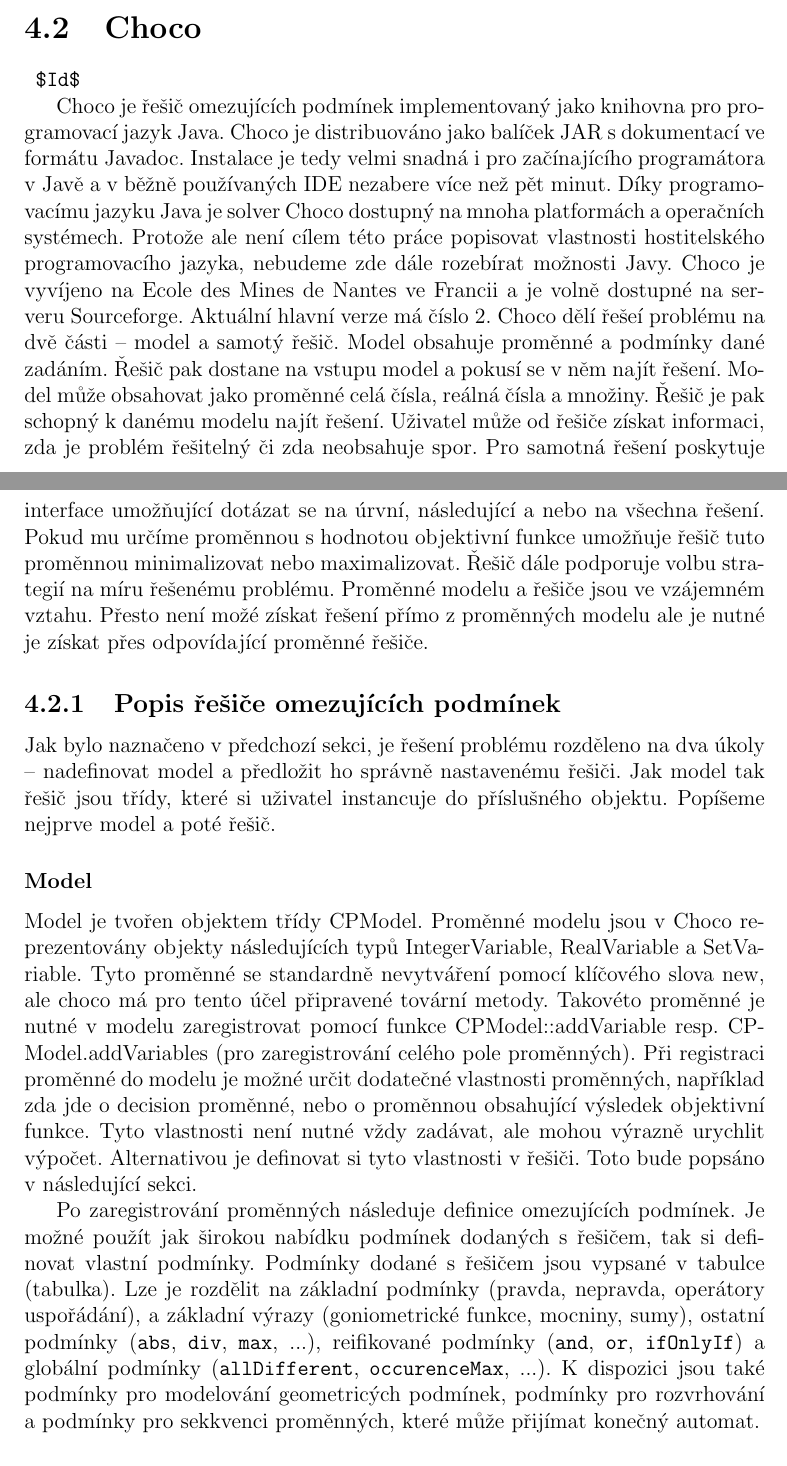
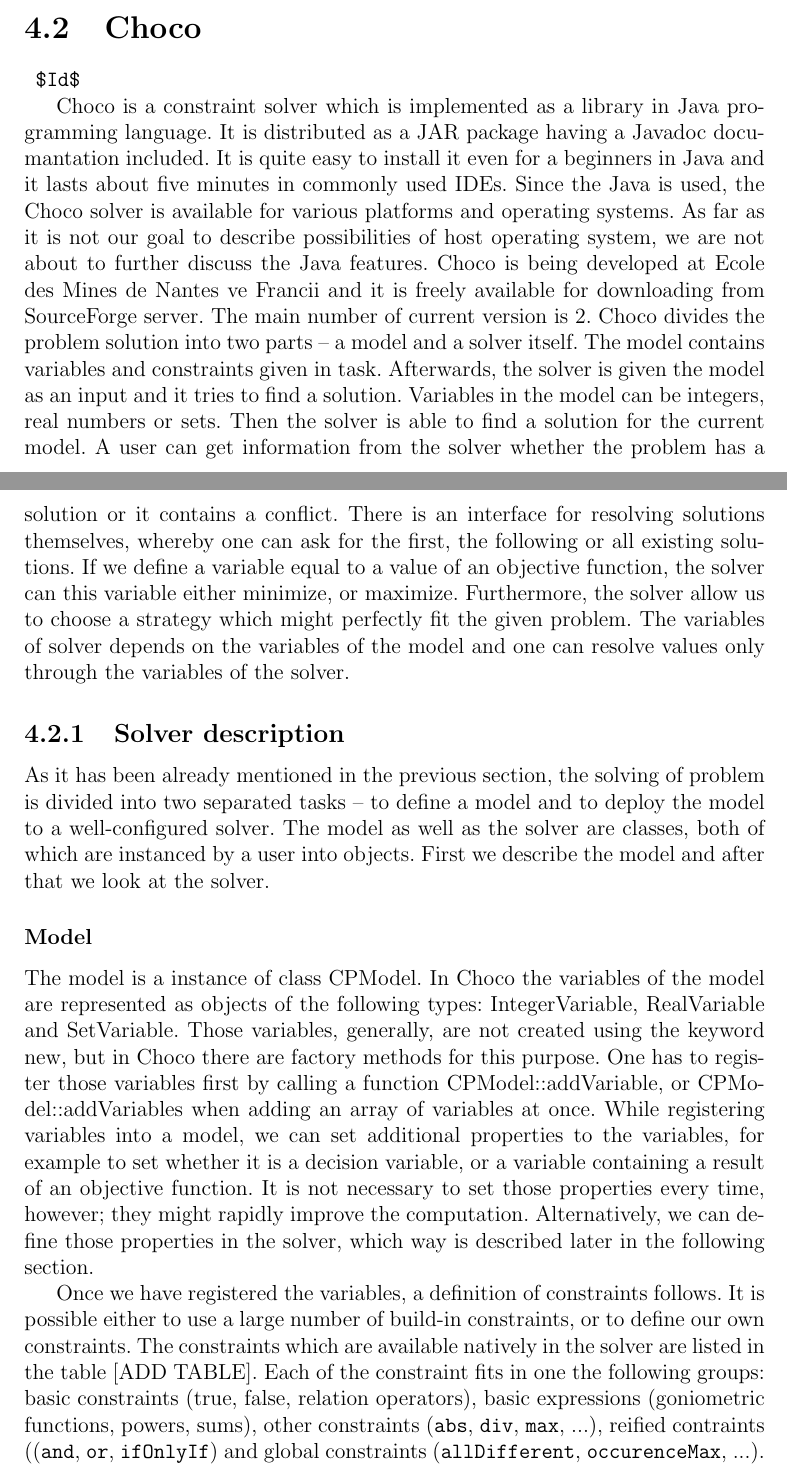
Before and after one commit to tutchek/bsc_thesis, a LaTeX thesis (bc_prototype.tex, which reads chapters/constraint-solvers/choco.tex): two parts of pages 26 and 27 of 42, joined at a grey line, cut so that both start at the same text. Compiled offline with pdfLaTeX; the source files are stored in an older character set and shown here as Unicode.

Commit message:
Partially translated the Choco chapter.
git-svn-id: https://obchod.sunnysoft.dev/svn/tulacekm/bc_thesis@148 40b8064c-db18-974a-a49b-86e497196d76

```diff
--- a/chapters/constraint-solvers/choco.tex
+++ b/chapters/constraint-solvers/choco.tex
@@ -1,53 +1,53 @@
 \section{Choco}
 \verb= $Id$ =
 
-Choco je řešič omezujících podmínek implementovaný jako knihovna pro programovací
-jazyk Java. Choco je distribuováno jako balíček JAR s dokumentací ve formátu Javadoc.
-Instalace je tedy velmi snadná i pro začínajícího programátora v Javě a v běžně
-používaných IDE nezabere více než pět minut. Díky programovacímu jazyku Java je
-solver Choco dostupný na mnoha platformách a operačních systémech. Protože ale
-není cílem této práce popisovat vlastnosti hostitelského programovacího jazyka,
-nebudeme zde dále rozebírat možnosti Javy. Choco je vyvíjeno na Ecole des Mines
-de Nantes ve Francii a je volně dostupné na serveru Sourceforge. Aktuální hlavní
-verze má číslo 2. Choco dělí řešeí problému na dvě části -- model a samotý řešič.
-Model obsahuje proměnné a podmínky dané zadáním. Řešič pak dostane na vstupu model
-a pokusí se v něm najít řešení. Model může obsahovat jako proměnné celá čísla,
-reálná čísla a množiny. Řešič je pak schopný k danému modelu najít řešení. Uživatel
-může od řešiče získat informaci, zda je problém řešitelný či zda neobsahuje spor.
-Pro samotná řešení poskytuje interface umožňující dotázat se na úrvní, následující
-a nebo na všechna řešení. Pokud mu určíme proměnnou s hodnotou objektivní funkce
-umožňuje řešič tuto proměnnou minimalizovat nebo maximalizovat. Řešič dále podporuje
-volbu strategií na míru řešenému problému. Proměnné modelu a řešiče jsou ve vzájemném
-vztahu. Přesto není možé získat řešení přímo z proměnných modelu ale je nutné je
-získat přes odpovídající proměnné řešiče.
+Choco is a constraint solver which is implemented as a library in Java programming language.
+It is distributed as a JAR package having a Javadoc documantation included. It is quite easy
+to install it even for a beginners in Java and it lasts about five minutes in commonly used
+IDEs. Since the Java is used, the Choco solver is available for various platforms
+and operating systems. As far as it is not our goal to describe possibilities of host operating
+system, we are not about to further discuss the Java features. Choco is being developed
+at Ecole des Mines de Nantes ve Francii and it is freely available for downloading from
+SourceForge server. The main number of current version is 2. Choco divides the problem solution
+into two parts -- a model and a solver itself. The model contains variables and constraints given
+in task. Afterwards, the solver is given the model as an input and it tries to find a solution.
+Variables in the model can be integers, real numbers or sets. Then the solver is able to
+find a solution for the current model. A user can get information from the solver whether the
+problem has a solution or it contains a conflict. There is an interface for resolving solutions themselves,
+whereby one can ask for the first, the following or all existing solutions. If we define a variable
+equal to a value of an objective function, the solver can this variable either minimize, or maximize.
+Furthermore, the solver allow us to choose a strategy which might perfectly fit the given problem.
+The variables of solver depends on the variables of the model and one can resolve values only through
+the variables of the solver.
 
-\subsection{Popis řešiče omezujících podmínek}
-Jak bylo naznačeno v předchozí sekci, je řešení problému rozděleno na dva
-úkoly -- nadefinovat model a předložit ho správně nastavenému řešiči. Jak model
-tak řešič jsou třídy, které si uživatel instancuje do příslušného objektu.
-Popíšeme nejprve model a poté řešič.
+\subsection{Solver description}
+As it has been already mentioned in the previous section, the solving of problem is divided
+into two separated tasks -- to define a model and to deploy the model to a well-configured solver.
+The model as well as the solver are classes, both of which are instanced by a user into objects.
+First we describe the model and after that we look at the solver.
 
 \subsubsection{Model}
-Model  je tvořen objektem třídy CPModel. Proměnné modelu jsou v Choco reprezentovány
-objekty následujících typů IntegerVariable, RealVariable a SetVariable. Tyto proměnné
-se standardně nevytváření pomocí klíčového slova new, ale choco má pro tento účel
-připravené tovární metody. Takovéto proměnné je nutné v modelu zaregistrovat pomocí
-funkce CPModel::addVariable resp. CPModel.addVariables (pro zaregistrování celého
-pole proměnných). Při registraci proměnné do modelu je možné určit dodatečné vlastnosti
-proměnných, například zda jde o decision proměnné, nebo o proměnnou obsahující výsledek
-objektivní funkce. Tyto vlastnosti není nutné vždy zadávat, ale mohou výrazně urychlit
-výpočet. Alternativou je definovat si tyto vlastnosti v řešiči. Toto bude popsáno v
-následující sekci.
+The model is a instance of class CPModel. In Choco the variables of the model are represented
+as objects of the following types: IntegerVariable, RealVariable and SetVariable. Those
+variables, generally, are not created using the keyword new, but in Choco there are
+factory methods for this purpose. One has to register those variables first by calling
+a function CPModel::addVariable, or CPModel::addVariables when adding an array of variables at once.
+While registering variables into a model, we can set additional properties to the variables,
+for example to set whether it is a decision variable, or a variable containing a result
+of an objective function. It is not necessary to set those properties every time, however;
+they might rapidly improve the computation. Alternatively, we can define those properties
+in the solver, which way is described later in the following section.
 
-Po zaregistrování proměnných následuje definice omezujících podmínek. Je možné použít
-jak širokou nabídku podmínek dodaných s řešičem, tak si definovat vlastní podmínky.
-Podmínky dodané s řešičem jsou vypsané v tabulce (tabulka). Lze je rozdělit na základní
-podmínky (pravda, nepravda, operátory uspořádání), a základní výrazy (goniometrické
-funkce, mocniny, sumy), ostatní podmínky (\texttt{abs}, \texttt{div}, \texttt{max}, ...), reifikované podmínky
-(\texttt{and}, \texttt{or}, \texttt{ifOnlyIf}) a globální podmínky (\texttt{allDifferent},
-\texttt{occurenceMax}, ...). K dispozici
-jsou také podmínky pro modelování geometricých podmínek, podmínky pro rozvrhování a
-podmínky pro sekkvenci proměnných, které může přijímat konečný automat.
+Once we have registered the variables, a definition of constraints follows. It is possible
+either to use a large number of build-in constraints, or to define our own constraints.
+The constraints which are available natively in the solver are listed in the table [ADD TABLE].
+Each of the constraint fits in one the following groups: basic constraints (true, false, relation operators),
+basic expressions (goniometric functions, powers, sums), other constraints (\texttt{abs}, \texttt{div}, \texttt{max}, ...),
+reified contraints ((\texttt{and}, \texttt{or}, \texttt{ifOnlyIf}) and global constraints (\texttt{allDifferent},
+\texttt{occurenceMax}, ...). Furthermore, there are constraints available which might be used for modeling geometric constraints,
+scheduling constraints and constraints for a sequention of variables which is accepted by finite automaton.
+
+
 
 Vedle dodaných podmínek je možné definovat podmínky vlastní. Jednou možností je
 definovat podmínku $p(x,y)$ jako množinu kompatibilních hodnot $(a,b)$, tedy $p$ platí,
```
